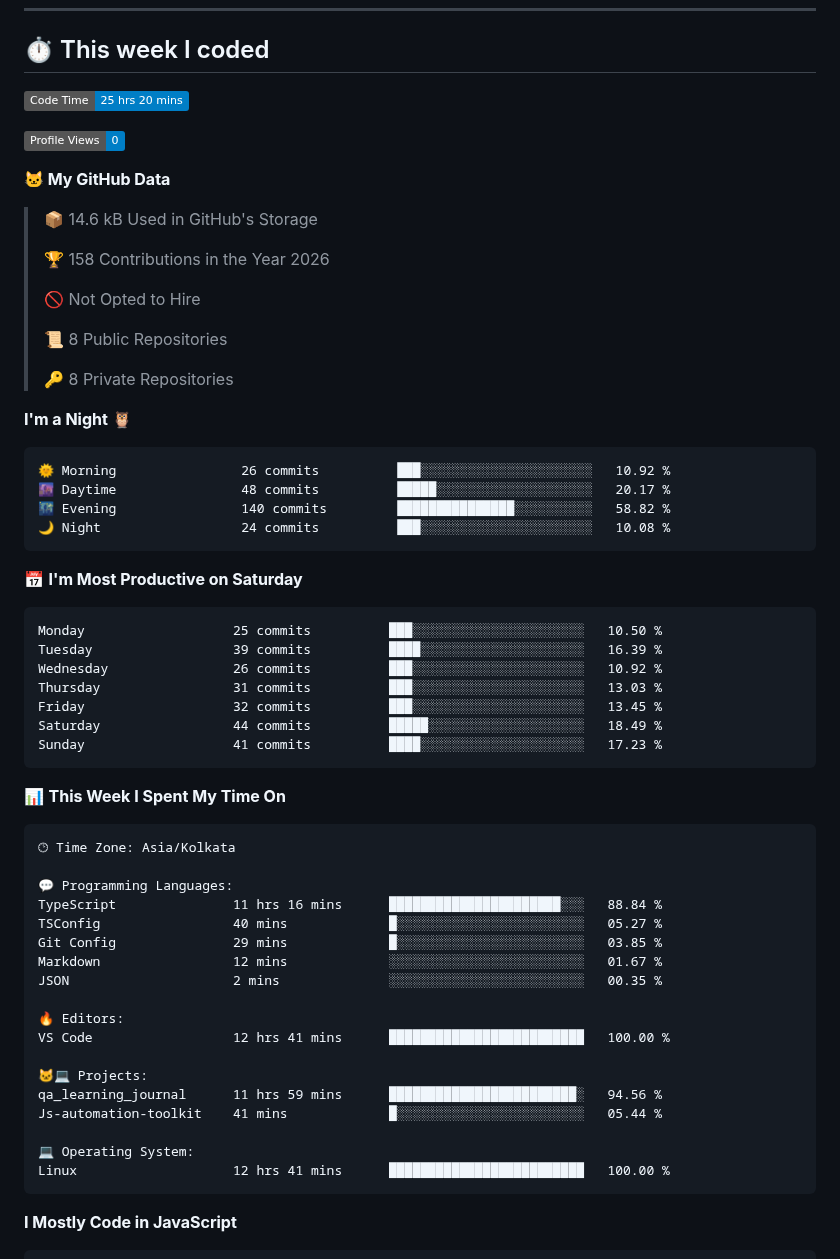
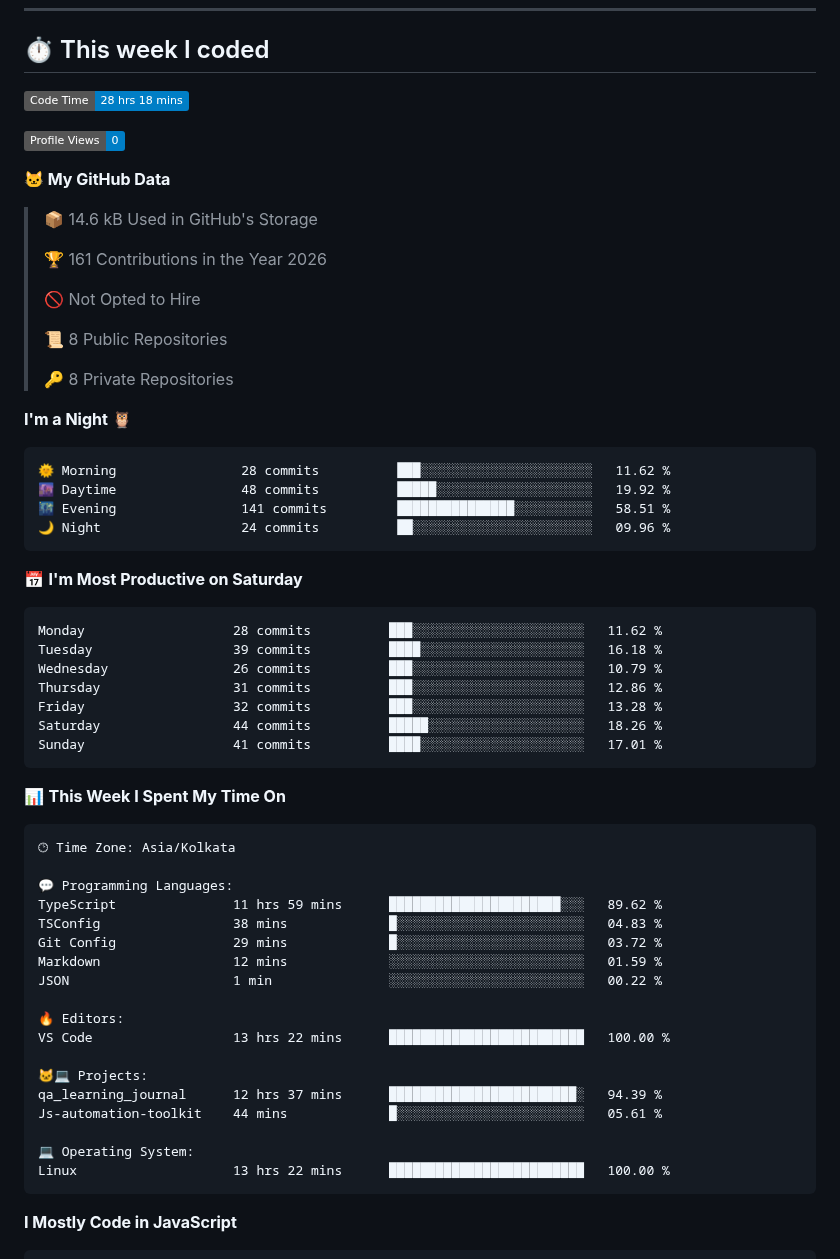
Before and after one commit to thebedigupta/thebedigupta, a Markdown page: README.md, the part around one of its changes. Rendered like a GitHub page; badges without logos.

Commit message:
Updated with Dev Metrics

````diff
--- a/README.md
+++ b/README.md
@@ -53,7 +53,7 @@ Tools         Git · GitHub · AWS EC2 · VS Code
 ## ⏱️ This week I coded
 
 <!--START_SECTION:waka-->
-![Code Time](http://img.shields.io/badge/Code%20Time-25%20hrs%2020%20mins-blue?style=flat)
+![Code Time](http://img.shields.io/badge/Code%20Time-28%20hrs%2018%20mins-blue?style=flat)
 
 ![Profile Views](http://img.shields.io/badge/Profile%20Views-0-blue?style=flat)
 
@@ -61,7 +61,7 @@ Tools         Git · GitHub · AWS EC2 · VS Code
 
 > 📦 14.6 kB Used in GitHub's Storage
  >
-> 🏆 158 Contributions in the Year 2026
+> 🏆 161 Contributions in the Year 2026
  >
 > 🚫 Not Opted to Hire
  >
@@ -72,21 +72,21 @@ Tools         Git · GitHub · AWS EC2 · VS Code
 **I'm a Night 🦉**
 
 ```text
-🌞 Morning                26 commits          ███░░░░░░░░░░░░░░░░░░░░░░   10.92 %
-🌆 Daytime                48 commits          █████░░░░░░░░░░░░░░░░░░░░   20.17 %
-🌃 Evening                140 commits         ███████████████░░░░░░░░░░   58.82 %
-🌙 Night                  24 commits          ███░░░░░░░░░░░░░░░░░░░░░░   10.08 %
+🌞 Morning                28 commits          ███░░░░░░░░░░░░░░░░░░░░░░   11.62 %
+🌆 Daytime                48 commits          █████░░░░░░░░░░░░░░░░░░░░   19.92 %
+🌃 Evening                141 commits         ███████████████░░░░░░░░░░   58.51 %
+🌙 Night                  24 commits          ██░░░░░░░░░░░░░░░░░░░░░░░   09.96 %
 ```
 📅 **I'm Most Productive on Saturday**
 
 ```text
-Monday                   25 commits          ███░░░░░░░░░░░░░░░░░░░░░░   10.50 %
-Tuesday                  39 commits          ████░░░░░░░░░░░░░░░░░░░░░   16.39 %
-Wednesday                26 commits          ███░░░░░░░░░░░░░░░░░░░░░░   10.92 %
-Thursday                 31 commits          ███░░░░░░░░░░░░░░░░░░░░░░   13.03 %
-Friday                   32 commits          ███░░░░░░░░░░░░░░░░░░░░░░   13.45 %
-Saturday                 44 commits          █████░░░░░░░░░░░░░░░░░░░░   18.49 %
-Sunday                   41 commits          ████░░░░░░░░░░░░░░░░░░░░░   17.23 %
+Monday                   28 commits          ███░░░░░░░░░░░░░░░░░░░░░░   11.62 %
+Tuesday                  39 commits          ████░░░░░░░░░░░░░░░░░░░░░   16.18 %
+Wednesday                26 commits          ███░░░░░░░░░░░░░░░░░░░░░░   10.79 %
+Thursday                 31 commits          ███░░░░░░░░░░░░░░░░░░░░░░   12.86 %
+Friday                   32 commits          ███░░░░░░░░░░░░░░░░░░░░░░   13.28 %
+Saturday                 44 commits          █████░░░░░░░░░░░░░░░░░░░░   18.26 %
+Sunday                   41 commits          ████░░░░░░░░░░░░░░░░░░░░░   17.01 %
 ```
 
 
@@ -96,21 +96,21 @@ Sunday                   41 commits          ████░░░░░░░
 🕑︎ Time Zone: Asia/Kolkata
 
 💬 Programming Languages:
-TypeScript               11 hrs 16 mins      ██████████████████████░░░   88.84 %
-TSConfig                 40 mins             █░░░░░░░░░░░░░░░░░░░░░░░░   05.27 %
-Git Config               29 mins             █░░░░░░░░░░░░░░░░░░░░░░░░   03.85 %
-Markdown                 12 mins             ░░░░░░░░░░░░░░░░░░░░░░░░░   01.67 %
-JSON                     2 mins              ░░░░░░░░░░░░░░░░░░░░░░░░░   00.35 %
+TypeScript               11 hrs 59 mins      ██████████████████████░░░   89.62 %
+TSConfig                 38 mins             █░░░░░░░░░░░░░░░░░░░░░░░░   04.83 %
+Git Config               29 mins             █░░░░░░░░░░░░░░░░░░░░░░░░   03.72 %
+Markdown                 12 mins             ░░░░░░░░░░░░░░░░░░░░░░░░░   01.59 %
+JSON                     1 min               ░░░░░░░░░░░░░░░░░░░░░░░░░   00.22 %
 
 🔥 Editors:
-VS Code                  12 hrs 41 mins      █████████████████████████   100.00 %
+VS Code                  13 hrs 22 mins      █████████████████████████   100.00 %
 
 🐱‍💻 Projects:
-qa_learning_journal      11 hrs 59 mins      ████████████████████████░   94.56 %
-Js-automation-toolkit    41 mins             █░░░░░░░░░░░░░░░░░░░░░░░░   05.44 %
+qa_learning_journal      12 hrs 37 mins      ████████████████████████░   94.39 %
+Js-automation-toolkit    44 mins             █░░░░░░░░░░░░░░░░░░░░░░░░   05.61 %
 
 💻 Operating System:
-Linux                    12 hrs 41 mins      █████████████████████████   100.00 %
+Linux                    13 hrs 22 mins      █████████████████████████   100.00 %
 ```
 
 **I Mostly Code in JavaScript**
````
Also changed, not shown: other parts of README.md (+1 -1 lines), assets/bar_graph.png.
